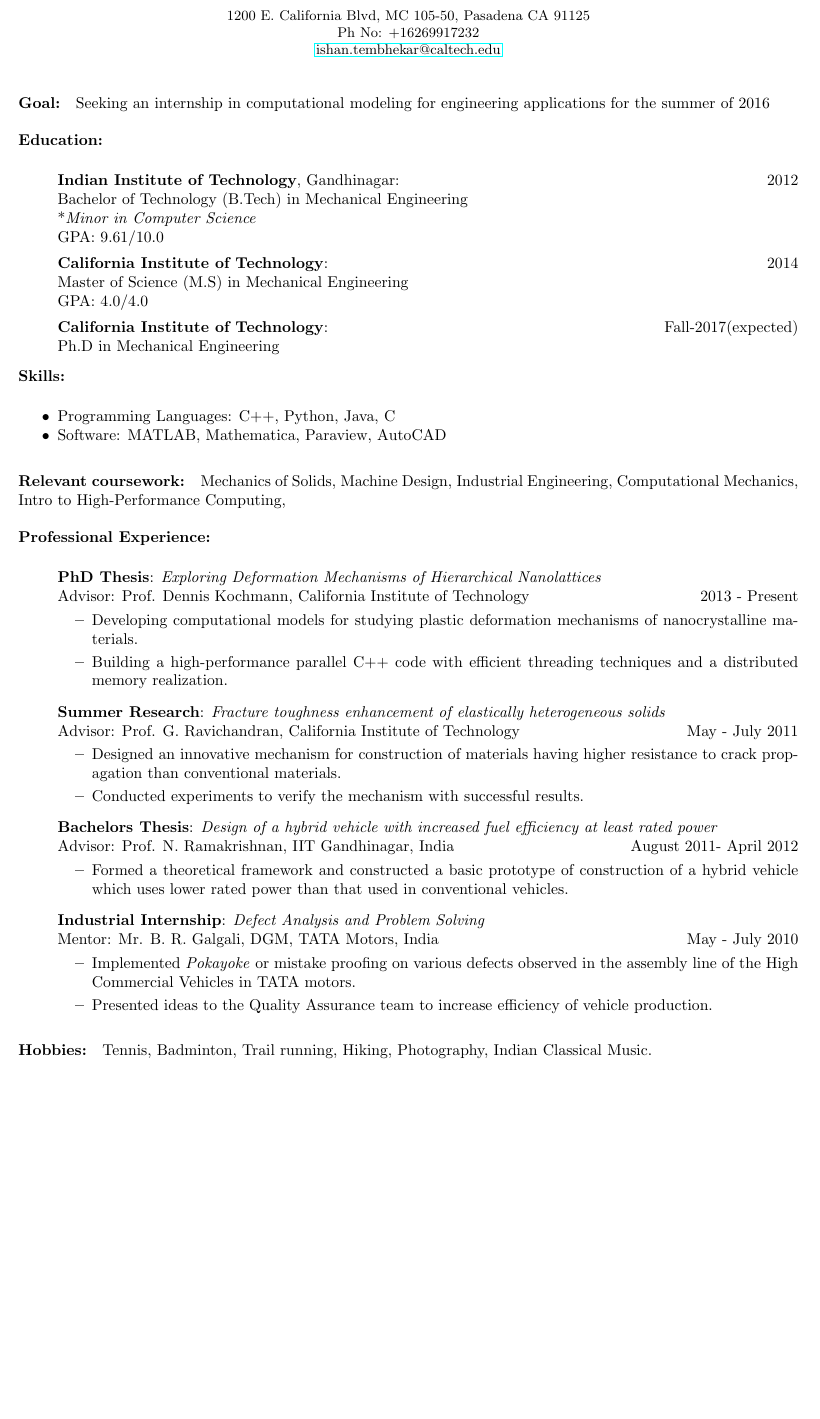
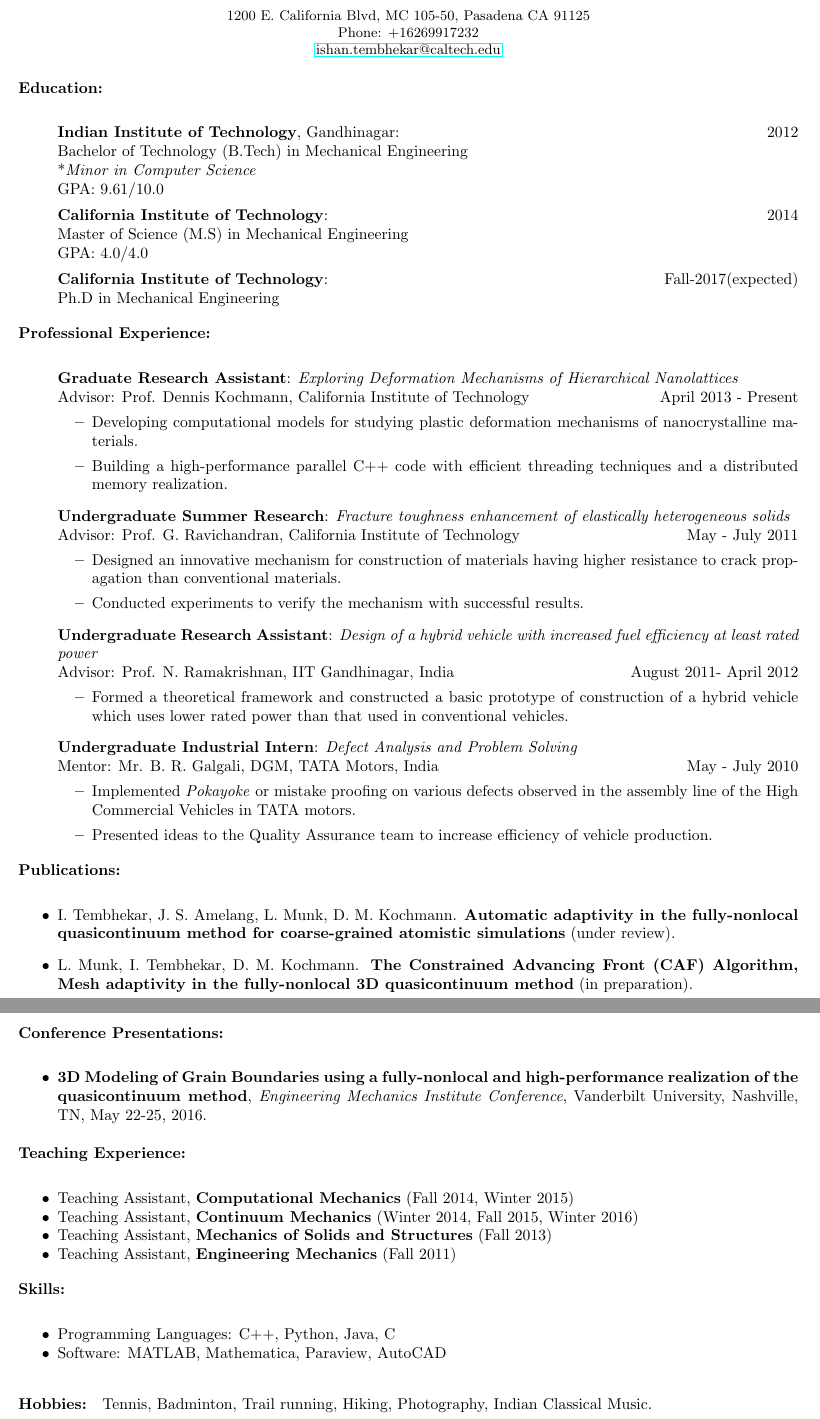
Before and after one commit to ishantembhekar/resume, a LaTeX CV (Resume.tex): part of the page before the commit and two parts of pages 1 and 2 of 2 after it, the two joined at a grey line, cut so that both start at the same text, the shorter picture padded with empty space. Compiled offline with pdfLaTeX.

Commit message:
Changed the Resume for submission to the workshop on nanoscale computations in the University of Maryland's travel grant based on Dennis' suggestions.
I should make two separate resumes (for industry and academia) and keep track of both of them for the future

```diff
--- a/Resume.tex
+++ b/Resume.tex
@@ -69,7 +69,7 @@
 %\scshape Curriculum  Vitae \upshape\\[0.5cm]
 \LARGE \textbf{Ishan Tembhekar} \small \\[0.16cm]
 1200 E. California Blvd, MC 105-50, Pasadena CA 91125 \\
-Ph No: +16269917232 \\
+Phone: +16269917232 \\
 \href{mailto:ishan.tembhekar@caltech.edu}{ishan.tembhekar@caltech.edu} \hfill
 \end{center}
 %\begin{center}\small
@@ -79,7 +79,7 @@ Ph No: +16269917232 \\
 %Phone: 626-991-7232}\\[0.27cm]
 %\emph{email:} \href{mailto:ishan.tembhekar@caltech.edu}{\emph{ishan.tembhekar}\rmfamily @\sffamily\emph{caltech.edu}}
 %\end{center}
-\paragraph*{Goal:} Seeking an internship in computational modeling for engineering applications for the summer of 2016
+%\paragraph*{Goal:} Seeking an internship in computational modeling for engineering applications for the summer of 2016
 \paragraph*{Education:}
 \vspace{-10pt}
 \begin{itemize}
@@ -98,6 +98,65 @@ Ph No: +16269917232 \\
 \vspace{-10pt}
 %\section*{Areas of Interest}
 %Mechanics of Solids, Coarse Grain Atomistics, High performance computing
+
+\paragraph*{Professional Experience:}
+\vspace{-10pt}
+\begin{itemize}
+\setlength{\itemsep}{8pt}
+\setlength{\parskip}{0pt}
+\item[] \textbf{Graduate Research Assistant}: \emph{Exploring Deformation Mechanisms of Hierarchical Nanolattices} \\
+		 Advisor: Prof. Dennis Kochmann, California Institute of Technology \hfill April 2013 - Present
+		  \begin{itemize}
+		  \item Developing computational models for studying plastic deformation mechanisms of nanocrystalline materials.
+		  \item Building a high-performance parallel C++ code with efficient threading techniques and a distributed memory realization.
+ 		  \end{itemize}
+\item[] \textbf{Undergraduate Summer Research}: \emph{Fracture toughness enhancement of elastically heterogeneous solids} \\
+		  Advisor: Prof. G. Ravichandran, California Institute of Technology \hfill May - July 2011
+		   \begin{itemize}
+			\item Designed an innovative mechanism for construction of materials having higher resistance to crack propagation than conventional materials.
+			\item Conducted experiments to verify the mechanism with successful results.
+ 			\end{itemize}
+\item[] \textbf{Undergraduate Research Assistant}: \emph{Design of a hybrid vehicle with increased fuel efficiency at least rated power}\\
+		  Advisor: Prof. N. Ramakrishnan, IIT Gandhinagar, India \hfill August 2011- April 2012
+		   \begin{itemize}
+			\item Formed a theoretical framework and constructed a basic prototype of construction of a hybrid vehicle which uses lower rated power than that used in conventional vehicles.
+ 			\end{itemize}
+\item[] \textbf{Undergraduate Industrial Intern}: \emph{Defect Analysis and Problem Solving} \\
+		 Mentor: Mr. B. R. Galgali, DGM, TATA Motors, India \hfill May - July 2010
+		    \begin{itemize}
+			\item Implemented \emph{Pokayoke} or mistake proofing on various defects observed in the assembly line of the High Commercial Vehicles in TATA motors.
+			\item Presented ideas to the Quality Assurance team to increase efficiency of vehicle production.
+ 			\end{itemize}
+\end{itemize}
+\vspace{-10pt}
+%\paragraph*{Relevant coursework:}
+%Mechanics of Solids, Machine Design, Industrial Engineering, Computational Mechanics, Intro to High-Performance Computing,
+\paragraph*{Publications:}
+\vspace{-10pt}
+\begin{itemize}
+\setlength{\itemsep}{8pt}
+\setlength{\parskip}{0pt}
+\item I. Tembhekar, J. S. Amelang, L. Munk, D. M. Kochmann. \textbf{Automatic adaptivity in the fully-nonlocal quasicontinuum method for coarse-grained atomistic simulations} (under review).
+\item  L. Munk, I. Tembhekar, D. M. Kochmann. \textbf{The Constrained Advancing Front (CAF) Algorithm, Mesh adaptivity in the fully-nonlocal 3D quasicontinuum method} (in preparation).
+\end{itemize}
+\paragraph*{Conference Presentations:}
+\vspace{-10pt}
+\begin{itemize}
+\setlength{\itemsep}{8pt}
+\setlength{\parskip}{0pt}
+\item \textbf{3D Modeling of Grain Boundaries using a fully-nonlocal and high-performance realization of the quasicontinuum method}, \emph{Engineering Mechanics Institute Conference}, Vanderbilt University, Nashville, TN, May 22-25, 2016.
+\end{itemize}
+\paragraph*{Teaching Experience:}
+\vspace{-10pt}
+\begin{itemize}
+\setlength{\itemsep}{0pt}
+\setlength{\parskip}{0pt}
+\item Teaching Assistant, \textbf{Computational Mechanics} (Fall 2014, Winter 2015)
+\item Teaching Assistant, \textbf{Continuum Mechanics} (Winter 2014, Fall 2015, Winter 2016)
+\item Teaching Assistant, \textbf{Mechanics of Solids and Structures} (Fall 2013)
+\item Teaching Assistant, \textbf{Engineering Mechanics} (Fall 2011)
+\end{itemize}
+\vspace{-10pt}
 \paragraph*{Skills:}
 \vspace{-10pt}
 \begin{itemize}
@@ -107,38 +166,6 @@ Ph No: +16269917232 \\
 \item Software: MATLAB, Mathematica, Paraview, AutoCAD
 \end{itemize}
 \vspace{-10pt}
-\paragraph*{Relevant coursework:}
-Mechanics of Solids, Machine Design, Industrial Engineering, Computational Mechanics, Intro to High-Performance Computing,
-\paragraph*{Professional Experience:}
-\vspace{-10pt}
-\begin{itemize}
-\setlength{\itemsep}{8pt}
-\setlength{\parskip}{0pt}
-\item[] \textbf{PhD Thesis}: \emph{Exploring Deformation Mechanisms of Hierarchical Nanolattices} \\
-		 Advisor: Prof. Dennis Kochmann, California Institute of Technology \hfill 2013 - Present
-		  \begin{itemize}
-		  \item Developing computational models for studying plastic deformation mechanisms of nanocrystalline materials.
-		  \item Building a high-performance parallel C++ code with efficient threading techniques and a distributed memory realization.
- 		  \end{itemize}
-\item[] \textbf{Summer Research}: \emph{Fracture toughness enhancement of elastically heterogeneous solids} \\
-		  Advisor: Prof. G. Ravichandran, California Institute of Technology \hfill May - July 2011
-		   \begin{itemize}
-			\item Designed an innovative mechanism for construction of materials having higher resistance to crack propagation than conventional materials.
-			\item Conducted experiments to verify the mechanism with successful results.
- 			\end{itemize}
-\item[] \textbf{Bachelors Thesis}: \emph{Design of a hybrid vehicle with increased fuel efficiency at least rated power}\\
-		  Advisor: Prof. N. Ramakrishnan, IIT Gandhinagar, India \hfill August 2011- April 2012
-		   \begin{itemize}
-			\item Formed a theoretical framework and constructed a basic prototype of construction of a hybrid vehicle which uses lower rated power than that used in conventional vehicles.
- 			\end{itemize}
-\item[] \textbf{Industrial Internship}: \emph{Defect Analysis and Problem Solving} \\
-		 Mentor: Mr. B. R. Galgali, DGM, TATA Motors, India \hfill May - July 2010
-		    \begin{itemize}
-			\item Implemented \emph{Pokayoke} or mistake proofing on various defects observed in the assembly line of the High Commercial Vehicles in TATA motors.
-			\item Presented ideas to the Quality Assurance team to increase efficiency of vehicle production.
- 			\end{itemize}
-\end{itemize}
-\vspace{-10pt}
 \paragraph*{Hobbies:} Tennis, Badminton, Trail running, Hiking, Photography, Indian Classical Music.
 \vspace{-10pt}
 %\paragraph*{Visa/citizenship status:} On a F1 multiple entry student visa. \\\\
```
